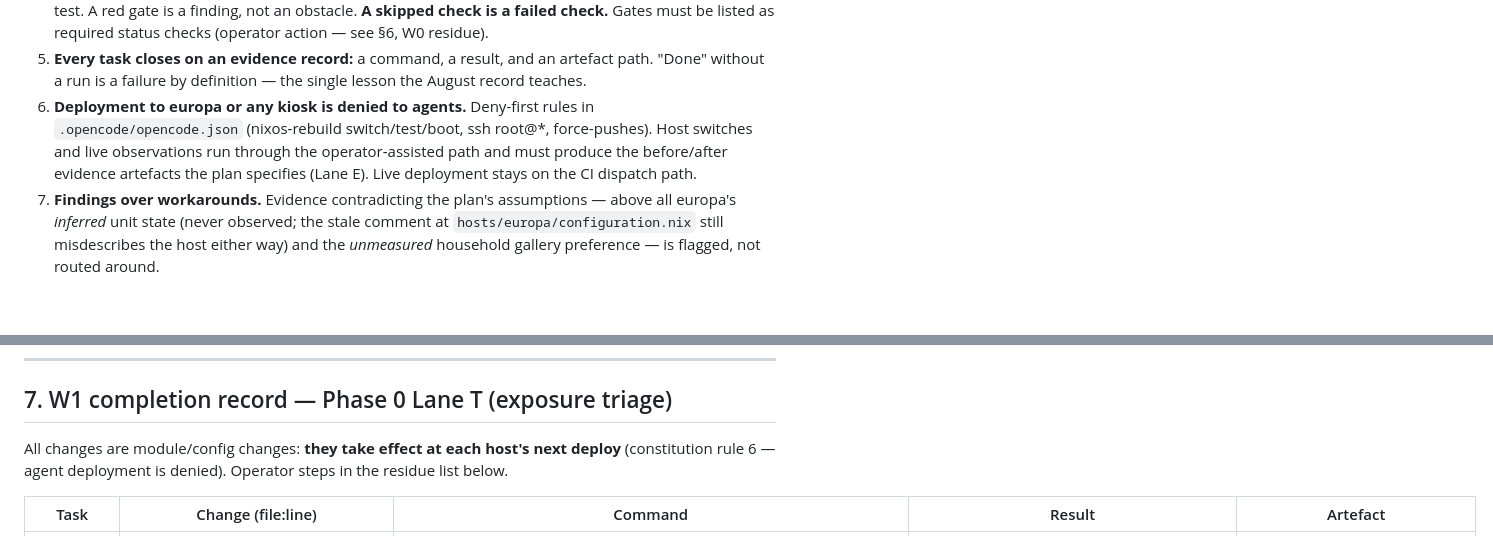
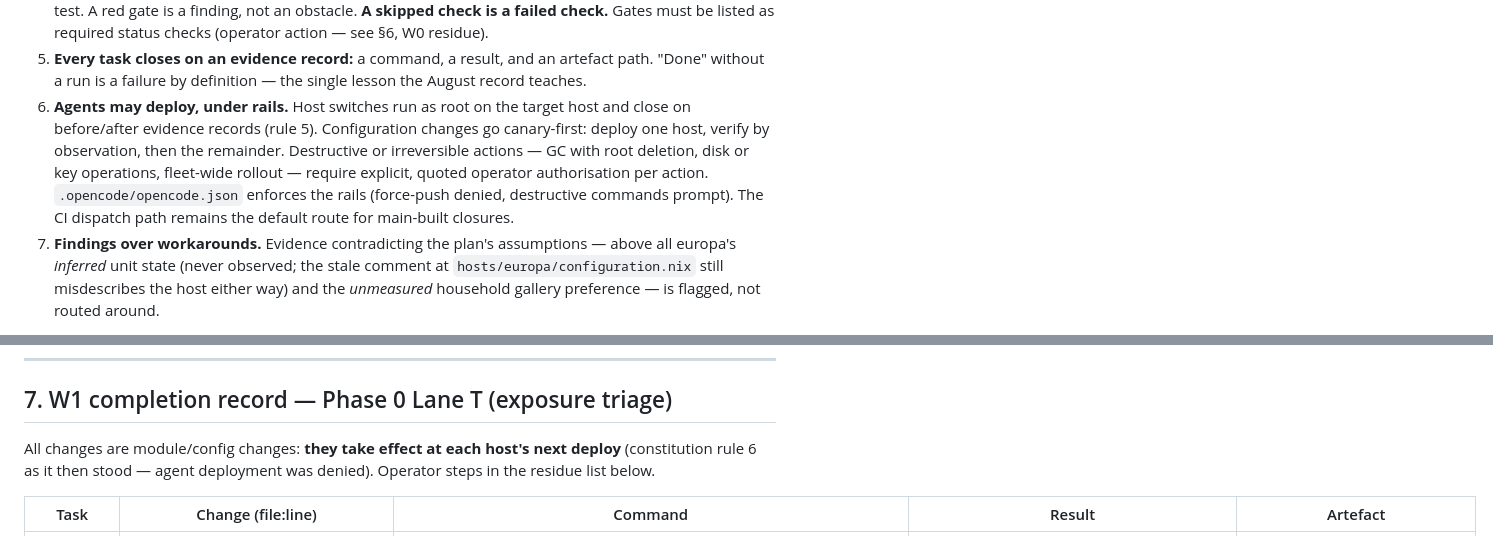
Before and after one commit to belikh/jupiter-os, a Markdown page: SPEC.md, 2 parts joined by grey strips. Drawn GitHub-style; blank space fills up the shorter version.

Commit message:
constitution: allow agent deploys under rails (rule 6 rewrite)
Why: the 2026-09-30 nixos-review remediation runs on-host switches from the agent; the old deny-first rule made every fix wait on an operator hand-off. Rails: canary-first, before/after evidence records, per-action authorisation for destructive or irreversible actions; force-push stays denied; the CI dispatch path remains the default for main-built closures.

Refs #91

```diff
--- a/SPEC.md
+++ b/SPEC.md
@@ -42,12 +42,15 @@ the plan's §7.A made local and mechanical.
 5. **Every task closes on an evidence record:** a command, a result, and
    an artefact path. "Done" without a run is a failure by definition —
    the single lesson the August record teaches.
-6. **Deployment to europa or any kiosk is denied to agents.** Deny-first
-   rules in `.opencode/opencode.json` (nixos-rebuild switch/test/boot,
-   ssh root@\*, force-pushes). Host switches and live observations run
-   through the operator-assisted path and must produce the before/after
-   evidence artefacts the plan specifies (Lane E). Live deployment stays
-   on the CI dispatch path.
+6. **Agents may deploy, under rails.** Host switches run as root on the
+   target host and close on before/after evidence records (rule 5).
+   Configuration changes go canary-first: deploy one host, verify by
+   observation, then the remainder. Destructive or irreversible actions
+   — GC with root deletion, disk or key operations, fleet-wide rollout —
+   require explicit, quoted operator authorisation per action.
+   `.opencode/opencode.json` enforces the rails (force-push denied,
+   destructive commands prompt). The CI dispatch path remains the
+   default route for main-built closures.
 7. **Findings over workarounds.** Evidence contradicting the plan's
    assumptions — above all europa's *inferred* unit state (never
    observed; the stale comment at `hosts/europa/configuration.nix` still
@@ -283,7 +286,7 @@ prose.
 ## 7. W1 completion record — Phase 0 Lane T (exposure triage)
 
 All changes are module/config changes: **they take effect at each host's
-next deploy** (constitution rule 6 — agent deployment is denied). Operator
+next deploy** (constitution rule 6 as it then stood — agent deployment was denied). Operator
 steps in the residue list below.
 
 | Task | Change (file:line) | Command | Result | Artefact |
```
